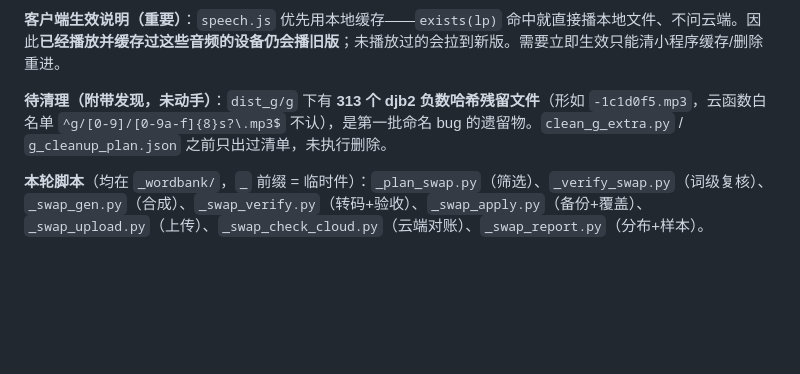
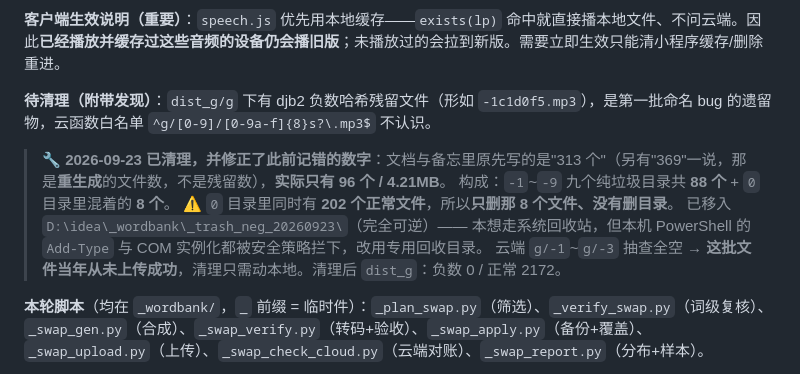
Before and after one commit to Howardchann/ielts-365, a Markdown page: CHANGELOG.md, the part around the change. GitHub-like rendering; blank space fills up the shorter version.

Commit message:
docs: 修正负数哈希残留文件的数字并记录清理结果
此前文档与备忘写的是 313 个（另有一处写 369，那是重生成的文件数，也不是残留数），
实际只有 96 个 / 4.21MB：-1~-9 九个纯垃圾目录共 88 个 + 0 目录里混着的 8 个。
0 目录另有 202 个正常文件，所以只删了那 8 个文件、没有删目录。
已移入 _wordbank/_trash_neg_20260923/（可逆）。云端抽查为空，说明这批从未上传成功。

```diff
--- a/CHANGELOG.md
+++ b/CHANGELOG.md
@@ -175,7 +175,13 @@
 
 **客户端生效说明（重要）**：`speech.js` 优先用本地缓存——`exists(lp)` 命中就直接播本地文件、不问云端。因此**已经播放并缓存过这些音频的设备仍会播旧版**；未播放过的会拉到新版。需要立即生效只能清小程序缓存/删除重进。
 
-**待清理（附带发现，未动手）**：`dist_g/g` 下有 **313 个 djb2 负数哈希残留文件**（形如 `-1c1d0f5.mp3`，云函数白名单 `^g/[0-9]/[0-9a-f]{8}s?\.mp3$` 不认），是第一批命名 bug 的遗留物。`clean_g_extra.py` / `g_cleanup_plan.json` 之前只出过清单，未执行删除。
+**待清理（附带发现）**：`dist_g/g` 下有 djb2 负数哈希残留文件（形如 `-1c1d0f5.mp3`），是第一批命名 bug 的遗留物，云函数白名单 `^g/[0-9]/[0-9a-f]{8}s?\.mp3$` 不认识。
+
+> 🔧 **2026-09-23 已清理，并修正了此前记错的数字**：文档与备忘里原先写的是"313 个"（另有"369"一说，那是**重生成**的文件数，不是残留数），**实际只有 96 个 / 4.21MB**。
+> 构成：`-1`~`-9` 九个纯垃圾目录共 **88 个** + `0` 目录里混着的 **8 个**。
+> ⚠️ `0` 目录里同时有 **202 个正常文件**，所以**只删那 8 个文件、没有删目录**。
+> 已移入 `D:\idea\_wordbank\_trash_neg_20260923\`（完全可逆）—— 本想走系统回收站，但本机 PowerShell 的 `Add-Type` 与 COM 实例化都被安全策略拦下，改用专用回收目录。
+> 云端 `g/-1`~`g/-3` 抽查全空 → **这批文件当年从未上传成功**，清理只需动本地。清理后 `dist_g`：负数 0 / 正常 2172。
 
 **本轮脚本**（均在 `_wordbank/`，`_` 前缀 = 临时件）：`_plan_swap.py`（筛选）、`_verify_swap.py`（词级复核）、`_swap_gen.py`（合成）、`_swap_verify.py`（转码+验收）、`_swap_apply.py`（备份+覆盖）、`_swap_upload.py`（上传）、`_swap_check_cloud.py`（云端对账）、`_swap_report.py`（分布+样本）。
 - 清单：`_swap_list_report.txt`；实听对比：`_swap_listen/{base}_old_ava.mp3` / `{base}_new_emma.mp3`
```
